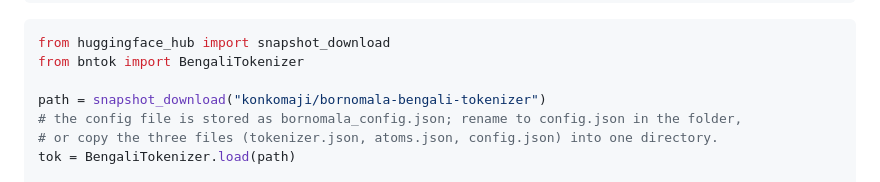
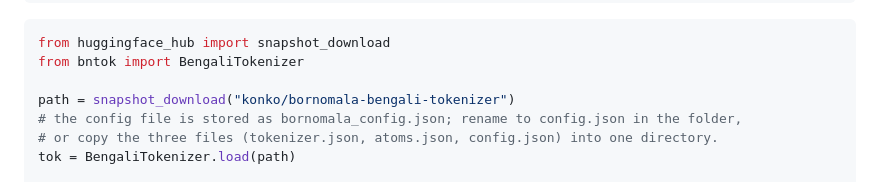
Before and after one commit to konkomaji/bornomala, a Markdown page: bengali-tokenizer/huggingface/README.md, the part around the change. Rendered like a GitHub page.

Commit message:
docs(hf): correct HF namespace to konko in tokenizer model card usage

```diff
--- a/bengali-tokenizer/huggingface/README.md
+++ b/bengali-tokenizer/huggingface/README.md
@@ -81,7 +81,7 @@ pip install "bntok @ git+https://github.com/konkomaji/bornomala#subdirectory=ben
 from huggingface_hub import snapshot_download
 from bntok import BengaliTokenizer
 
-path = snapshot_download("konkomaji/bornomala-bengali-tokenizer")
+path = snapshot_download("konko/bornomala-bengali-tokenizer")
 # the config file is stored as bornomala_config.json; rename to config.json in the folder,
 # or copy the three files (tokenizer.json, atoms.json, config.json) into one directory.
 tok = BengaliTokenizer.load(path)
```
